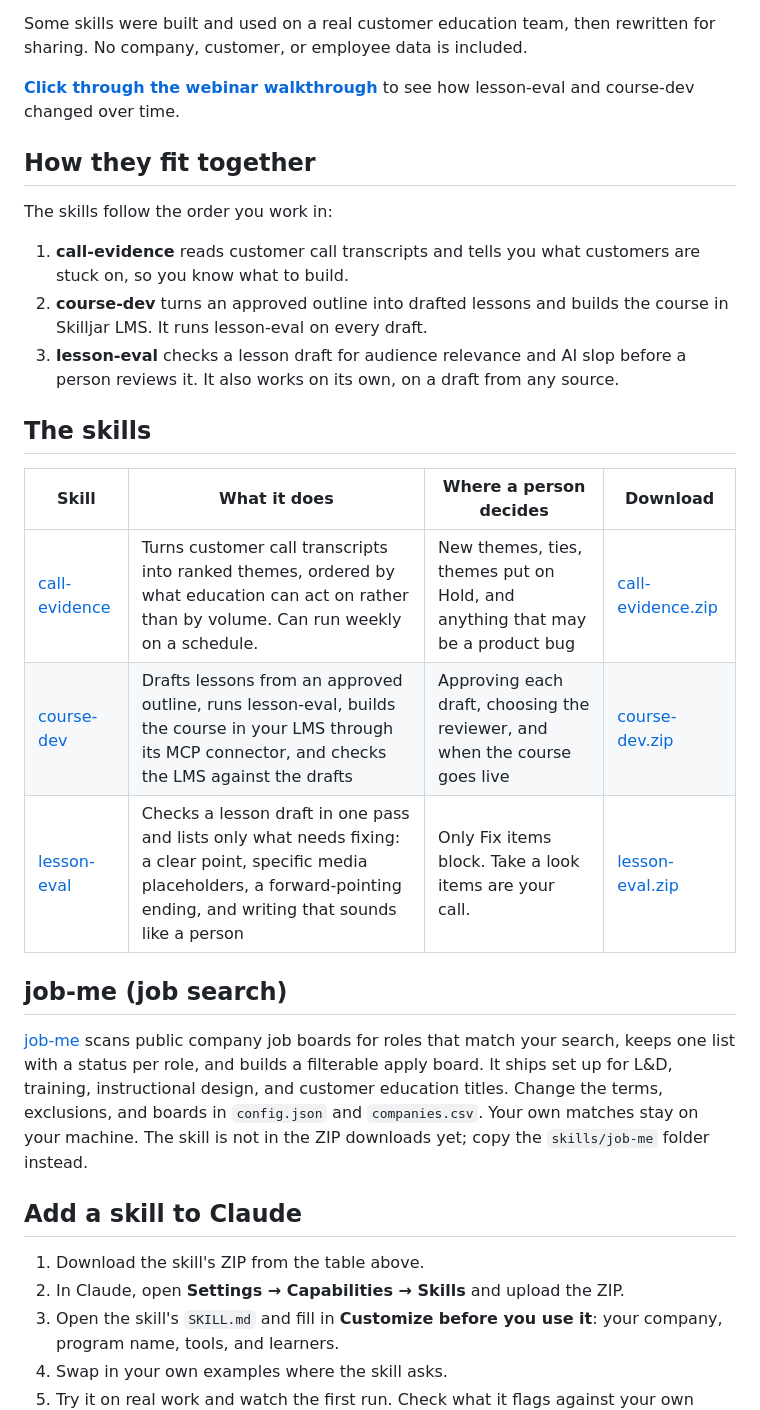
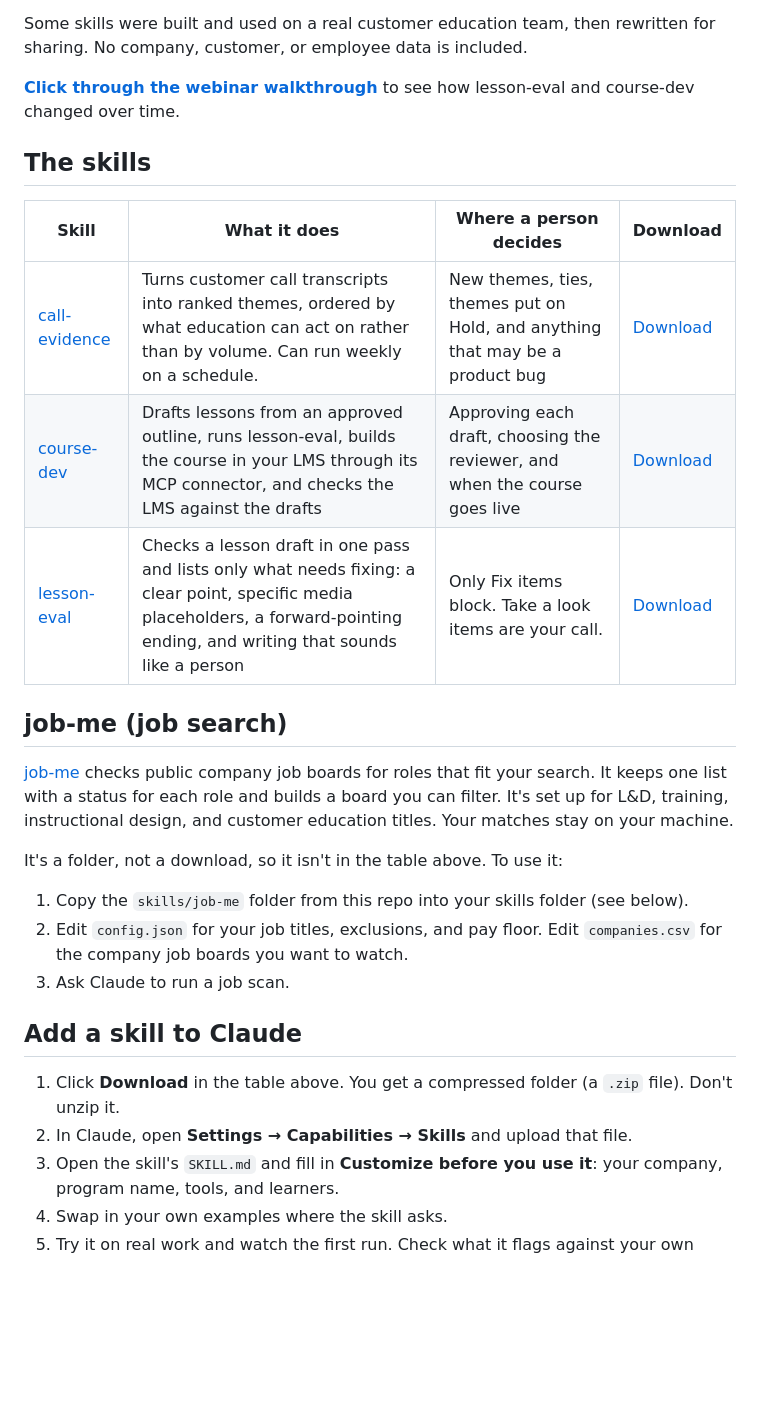
Before and after one commit to clea-mahoney/clea-skills, a Markdown page: README.md, the part around the change. Drawn GitHub-style; blank space fills up the shorter version.

Commit message:
README: cut skill intros to the table, plain job-me setup
Co-Authored-By: Claude Haiku 5.5 <noreply@anthropic.com>

```diff
--- a/README.md
+++ b/README.md
@@ -6,30 +6,28 @@ Some skills were built and used on a real customer education team, then rewritte
 
 **[Click through the webinar walkthrough](https://clea-mahoney.github.io/clea-skills/)** to see how lesson-eval and course-dev changed over time.
 
-## How they fit together
-
-The skills follow the order you work in:
-
-1. **call-evidence** reads customer call transcripts and tells you what customers are stuck on, so you know what to build.
-2. **course-dev** turns an approved outline into drafted lessons and builds the course in Skilljar LMS. It runs lesson-eval on every draft.
-3. **lesson-eval** checks a lesson draft for audience relevance and AI slop before a person reviews it. It also works on its own, on a draft from any source.
-
 ## The skills
 
 | Skill | What it does | Where a person decides | Download |
 |---|---|---|---|
-| [call-evidence](skills/call-evidence/SKILL.md) | Turns customer call transcripts into ranked themes, ordered by what education can act on rather than by volume. Can run weekly on a schedule. | New themes, ties, themes put on Hold, and anything that may be a product bug | [call-evidence.zip](https://github.com/clea-mahoney/clea-skills/raw/main/downloads/call-evidence.zip) |
-| [course-dev](skills/course-dev/SKILL.md) | Drafts lessons from an approved outline, runs lesson-eval, builds the course in your LMS through its MCP connector, and checks the LMS against the drafts | Approving each draft, choosing the reviewer, and when the course goes live | [course-dev.zip](https://github.com/clea-mahoney/clea-skills/raw/main/downloads/course-dev.zip) |
-| [lesson-eval](skills/lesson-eval/SKILL.md) | Checks a lesson draft in one pass and lists only what needs fixing: a clear point, specific media placeholders, a forward-pointing ending, and writing that sounds like a person | Only Fix items block. Take a look items are your call. | [lesson-eval.zip](https://github.com/clea-mahoney/clea-skills/raw/main/downloads/lesson-eval.zip) |
+| [call-evidence](skills/call-evidence/SKILL.md) | Turns customer call transcripts into ranked themes, ordered by what education can act on rather than by volume. Can run weekly on a schedule. | New themes, ties, themes put on Hold, and anything that may be a product bug | [Download](https://github.com/clea-mahoney/clea-skills/raw/main/downloads/call-evidence.zip) |
+| [course-dev](skills/course-dev/SKILL.md) | Drafts lessons from an approved outline, runs lesson-eval, builds the course in your LMS through its MCP connector, and checks the LMS against the drafts | Approving each draft, choosing the reviewer, and when the course goes live | [Download](https://github.com/clea-mahoney/clea-skills/raw/main/downloads/course-dev.zip) |
+| [lesson-eval](skills/lesson-eval/SKILL.md) | Checks a lesson draft in one pass and lists only what needs fixing: a clear point, specific media placeholders, a forward-pointing ending, and writing that sounds like a person | Only Fix items block. Take a look items are your call. | [Download](https://github.com/clea-mahoney/clea-skills/raw/main/downloads/lesson-eval.zip) |
 
 ## job-me (job search)
 
-[job-me](skills/job-me/SKILL.md) scans public company job boards for roles that match your search, keeps one list with a status per role, and builds a filterable apply board. It ships set up for L&D, training, instructional design, and customer education titles. Change the terms, exclusions, and boards in `config.json` and `companies.csv`. Your own matches stay on your machine. The skill is not in the ZIP downloads yet; copy the `skills/job-me` folder instead.
+[job-me](skills/job-me/SKILL.md) checks public company job boards for roles that fit your search. It keeps one list with a status for each role and builds a board you can filter. It's set up for L&D, training, instructional design, and customer education titles. Your matches stay on your machine.
+
+It's a folder, not a download, so it isn't in the table above. To use it:
+
+1. Copy the `skills/job-me` folder from this repo into your skills folder (see below).
+2. Edit `config.json` for your job titles, exclusions, and pay floor. Edit `companies.csv` for the company job boards you want to watch.
+3. Ask Claude to run a job scan.
 
 ## Add a skill to Claude
 
-1. Download the skill's ZIP from the table above.
-2. In Claude, open **Settings → Capabilities → Skills** and upload the ZIP.
+1. Click **Download** in the table above. You get a compressed folder (a `.zip` file). Don't unzip it.
+2. In Claude, open **Settings → Capabilities → Skills** and upload that file.
 3. Open the skill's `SKILL.md` and fill in **Customize before you use it**: your company, program name, tools, and learners.
 4. Swap in your own examples where the skill asks.
 5. Try it on real work and watch the first run. Check what it flags against your own judgment, then adjust the instructions.
```
